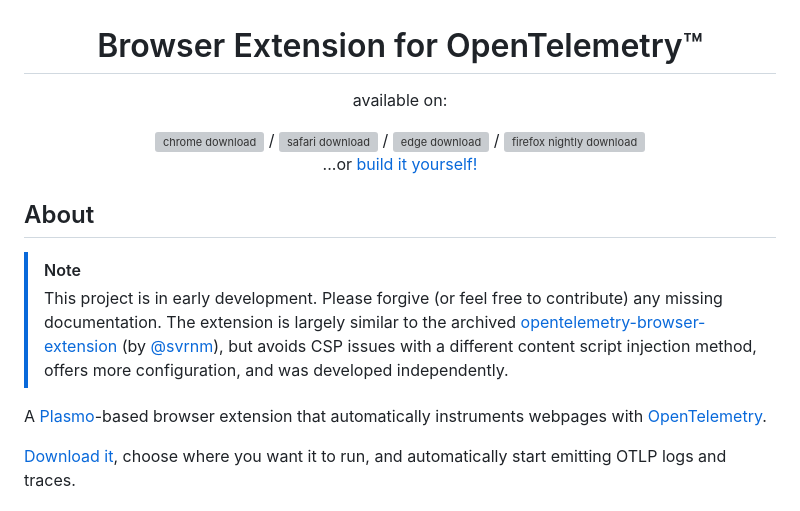
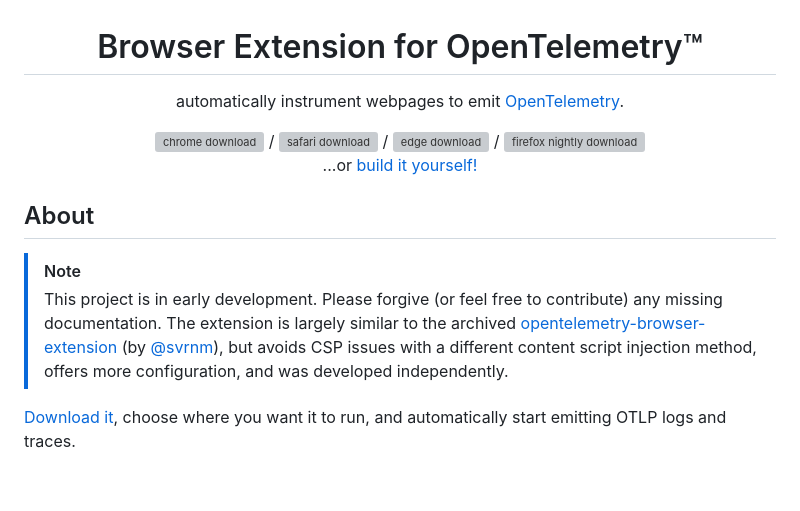
Before and after one commit to tbrockman/browser-extension-for-opentelemetry, a Markdown page: README.md, the part around the change. Drawn GitHub-style; blank space fills up the shorter version; grey boxes are pictures that could not be loaded.

```diff
--- a/README.md
+++ b/README.md
@@ -1,6 +1,6 @@
 <div align="center">
     <h1>Browser Extension for OpenTelemetry™</h1>
-    <p>available on:</p>
+    <p>automatically instrument webpages to emit <a href="https://opentelemetry.io/docs/what-is-opentelemetry/">OpenTelemetry</a>.</p>
     <a href="https://chromewebstore.google.com/detail/opentelemetry-browser-ext/bgjeoaohfhbfabbfhbafjihbobjgniag"><img src='./assets/chrome.svg' height=50 alt='chrome download'></img></a>
     /
     <a href="https://apps.apple.com/us/app/opentelemetry-browser-ext/id6503631744"><img src='./assets/safari.svg' height=50 alt='safari download'></img></a>
@@ -18,7 +18,7 @@
 > This project is in early development. Please forgive (or feel free to contribute) any missing documentation.
 > The extension is largely similar to the archived [opentelemetry-browser-extension](https://github.com/open-telemetry/opentelemetry-js-contrib/tree/main/archive/opentelemetry-browser-extension-autoinjection) (by [@svrnm](https://github.com/svrnm/opentelemetry-browser-extension/)), but avoids CSP issues with a different content script injection method, offers more configuration, and was developed independently.
 
-A [Plasmo](https://docs.plasmo.com/)-based browser extension that automatically instruments webpages with [OpenTelemetry](https://opentelemetry.io/docs/what-is-opentelemetry/).
+
 
 [Download it](https://chromewebstore.google.com/detail/opentelemetry-browser-ext/bgjeoaohfhbfabbfhbafjihbobjgniag), choose where you want it to run, and automatically start emitting OTLP logs and traces.
 
```
